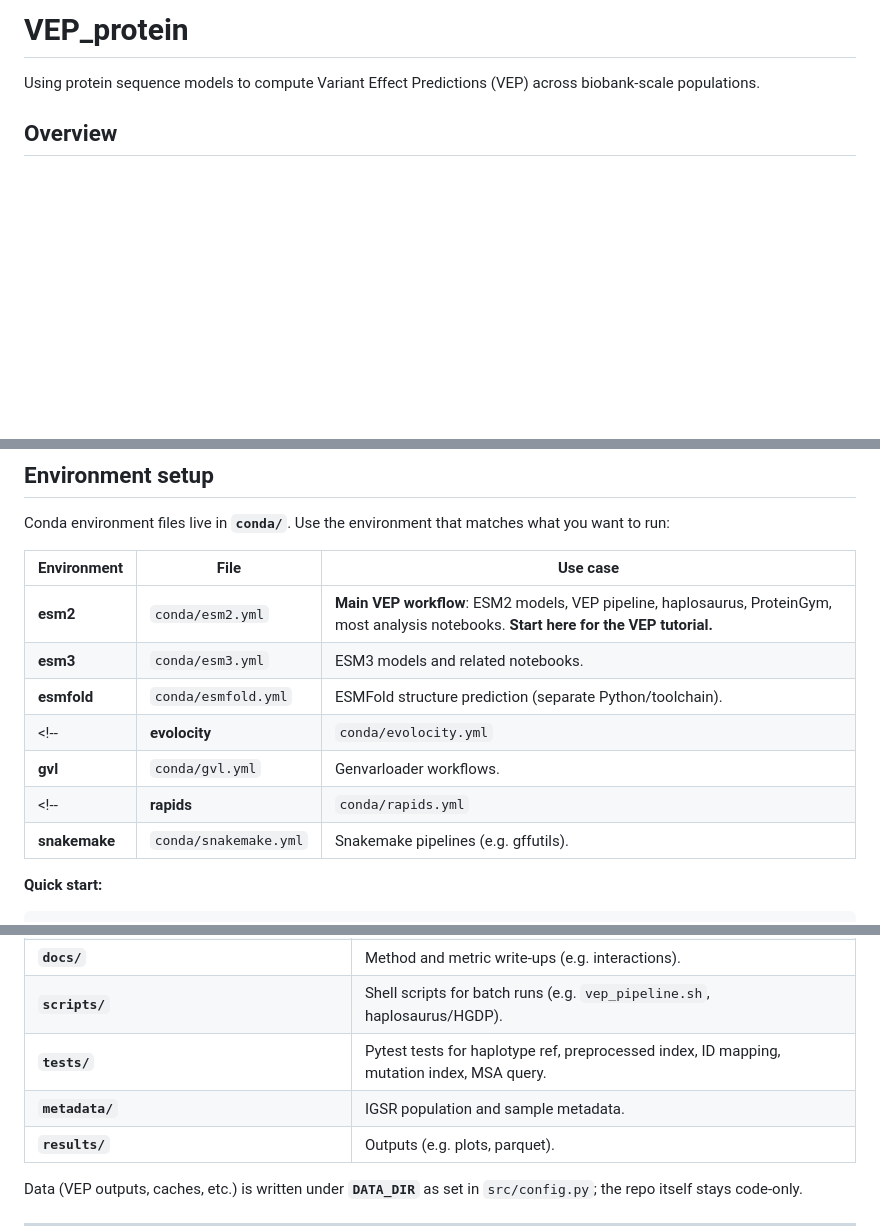
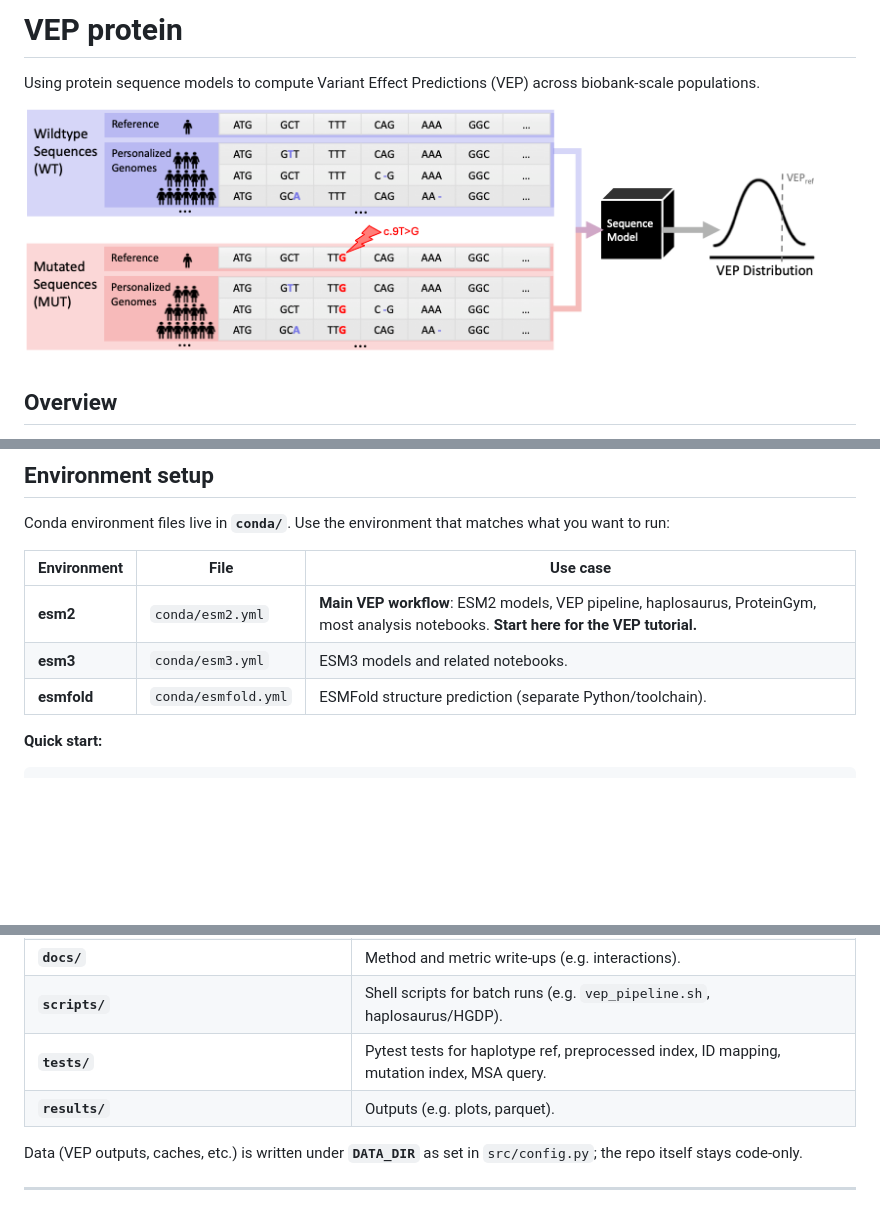
Before and after one commit to bschilder/VEP_protein, a Markdown page: README.md, 3 parts joined by grey strips. Drawn GitHub-style; pictures changed too: manuscript/fig/fig1a.png (added); blank space fills up the shorter version.

```diff
--- a/README.md
+++ b/README.md
@@ -1,6 +1,8 @@
-# VEP_protein
+# VEP protein
 
 Using protein sequence models to compute Variant Effect Predictions (VEP) across biobank-scale populations.
+
+![fig1a](manuscript/fig/fig1a.png)
 
 ## Overview
 
@@ -36,10 +38,6 @@ Conda environment files live in **`conda/`**. Use the environment that matches w
 | **esm2** | `conda/esm2.yml` | **Main VEP workflow**: ESM2 models, VEP pipeline, haplosaurus, ProteinGym, most analysis notebooks. **Start here for the VEP tutorial.** |
 | **esm3** | `conda/esm3.yml` | ESM3 models and related notebooks. |
 | **esmfold** | `conda/esmfold.yml` | ESMFold structure prediction (separate Python/toolchain). |
-<!-- | **evolocity** | `conda/evolocity.yml` | Evolocity and Scanpy-based analyses. | -->
-| **gvl** | `conda/gvl.yml` | Genvarloader workflows. |
-<!-- | **rapids** | `conda/rapids.yml` | RAPIDS GPU-accelerated workflows. |
-| **snakemake** | `conda/snakemake.yml` | Snakemake pipelines (e.g. gffutils). | -->
 
 **Quick start:**
 
@@ -78,7 +76,6 @@ Then set **`DATA_DIR`** in [`src/config.py`](src/config.py) to the path where yo
 | **`docs/`** | Method and metric write-ups (e.g. interactions). |
 | **`scripts/`** | Shell scripts for batch runs (e.g. `vep_pipeline.sh`, haplosaurus/HGDP). |
 | **`tests/`** | Pytest tests for haplotype ref, preprocessed index, ID mapping, mutation index, MSA query. |
-| **`metadata/`** | IGSR population and sample metadata. |
 | **`results/`** | Outputs (e.g. plots, parquet). |
 
 Data (VEP outputs, caches, etc.) is written under **`DATA_DIR`** as set in `src/config.py`; the repo itself stays code-only.
```
Also changed, not shown: other parts of README.md (+1 -0 lines), results/plots/vep_density.png (deleted), 9 other files.
